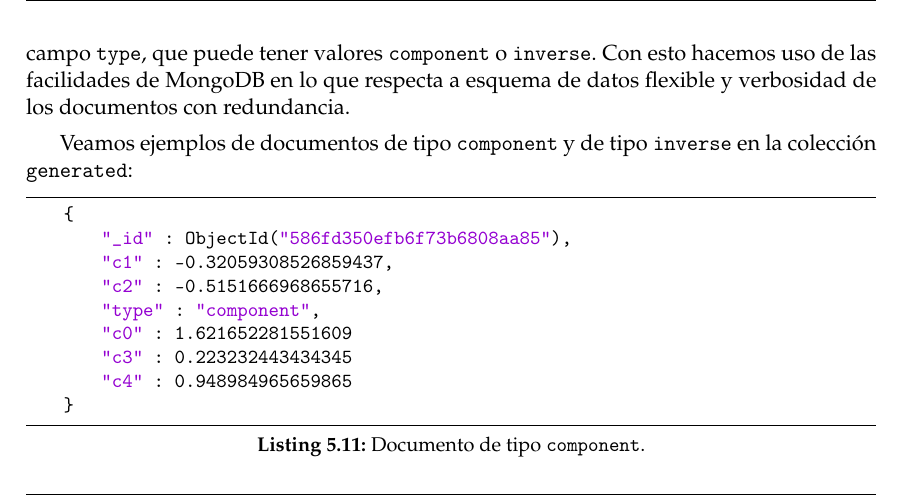
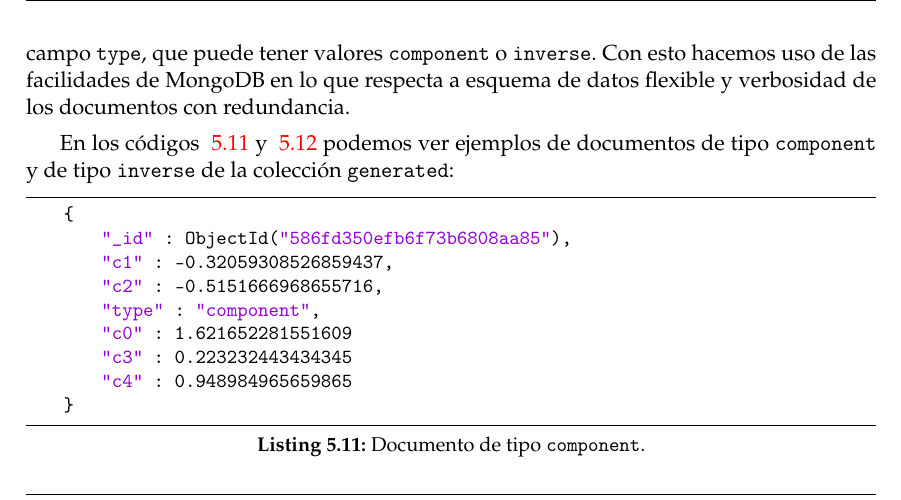
Before and after one commit to pedromorfeu/TFM, a LaTeX thesis (tfgetsinf/tex/latex/tfgetsinf/simulation.tex): part of page 44 of 50, cut so that both start at the same text. Compiled offline with pdfLaTeX.

Commit message:
thesis experiments mongodb

```diff
--- a/tfgetsinf/tex/latex/tfgetsinf/simulation.tex
+++ b/tfgetsinf/tex/latex/tfgetsinf/simulation.tex
@@ -986,7 +986,7 @@ timeseries_sample_diff = timeseries_sample.sub(timeseries_sample.shift())
 
         Todas las colecciones (excepto {\tt data}) almacenan datos de la proyección al espacio reducido y la respectiva inversión al espacio original. La distinción se hace a través del campo {\tt type}, que puede tener valores {\tt component} o {\tt inverse}. Con esto hacemos uso de las facilidades de MongoDB en lo que respecta a esquema de datos flexible y verbosidad de los documentos con redundancia.
 
-        Veamos ejemplos de documentos de tipo {\tt component} y de tipo {\tt inverse} en la colección {\tt generated}:
+        En los códigos ~\ref{lst:generated_component} y ~\ref{lst:generated_inverse} podemos ver ejemplos de documentos de tipo {\tt component} y de tipo {\tt inverse} de la colección {\tt generated}:
         \begin{lstlisting}[language=Python, caption=Documento de tipo {\tt component}., label={lst:generated_component}]
     {
         "_id" : ObjectId("586fd350efb6f73b6808aa85"),
```
Also changed, not shown: 2 other files.
